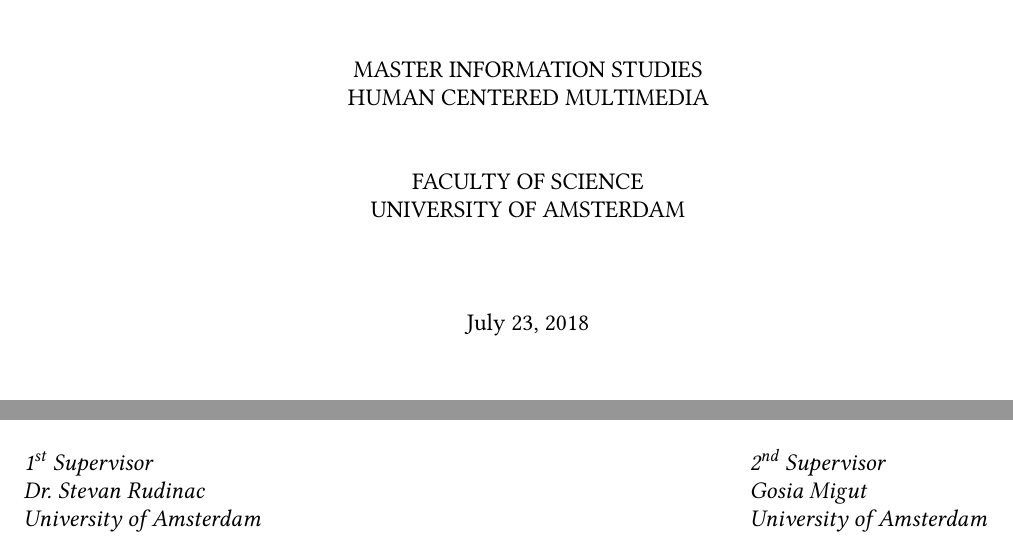
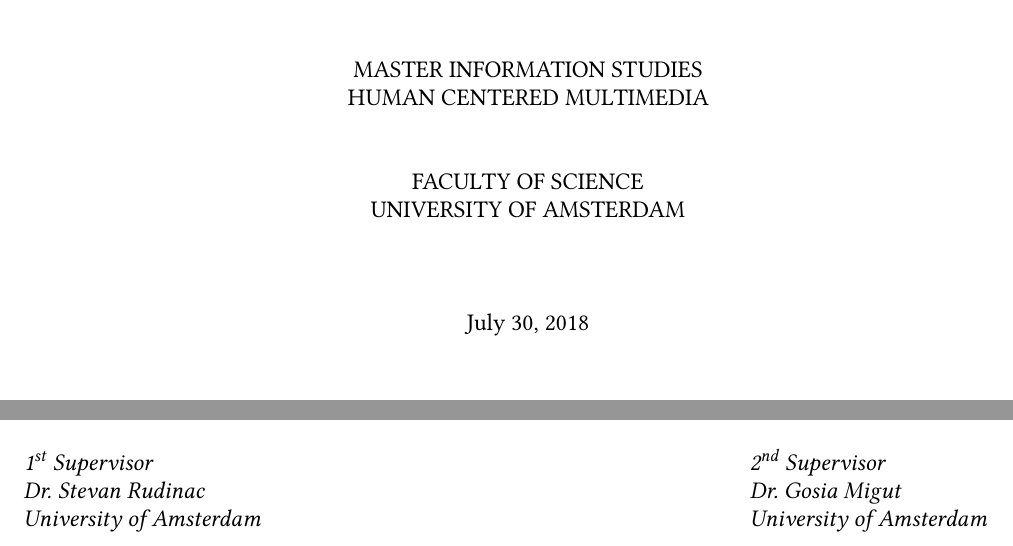
Before and after one commit to marc1404/papers, a LaTeX thesis (src/Master Thesis - Review-Driven Generation of Visual Stories for Products/main.tex, which reads src/Master Thesis - Review-Driven Generation of Visual Stories for Products/layout/cover.tex): two parts of page 1 of 18, joined at a grey line, cut so that both start at the same text. Compiled offline with pdfLaTeX.

Commit message:
Update master thesis

```diff
--- a/src/Master Thesis - Review-Driven Generation of Visual Stories for Products/layout/cover.tex
+++ b/src/Master Thesis - Review-Driven Generation of Visual Stories for Products/layout/cover.tex
@@ -30,7 +30,7 @@
 
         \vspace{1.5cm}
 
-        July 23, 2018
+        July 30, 2018
 
         \vspace{1.5cm}
 
@@ -46,7 +46,7 @@
         \hfill
         \begin{minipage}[t]{0.28\textwidth}
             \textit{2\textsuperscript{nd} Supervisor}\\
-            \textit{Gosia Migut}\\
+            \textit{Dr. Gosia Migut}\\
             \textit{University of Amsterdam}
         \end{minipage}
 
```
